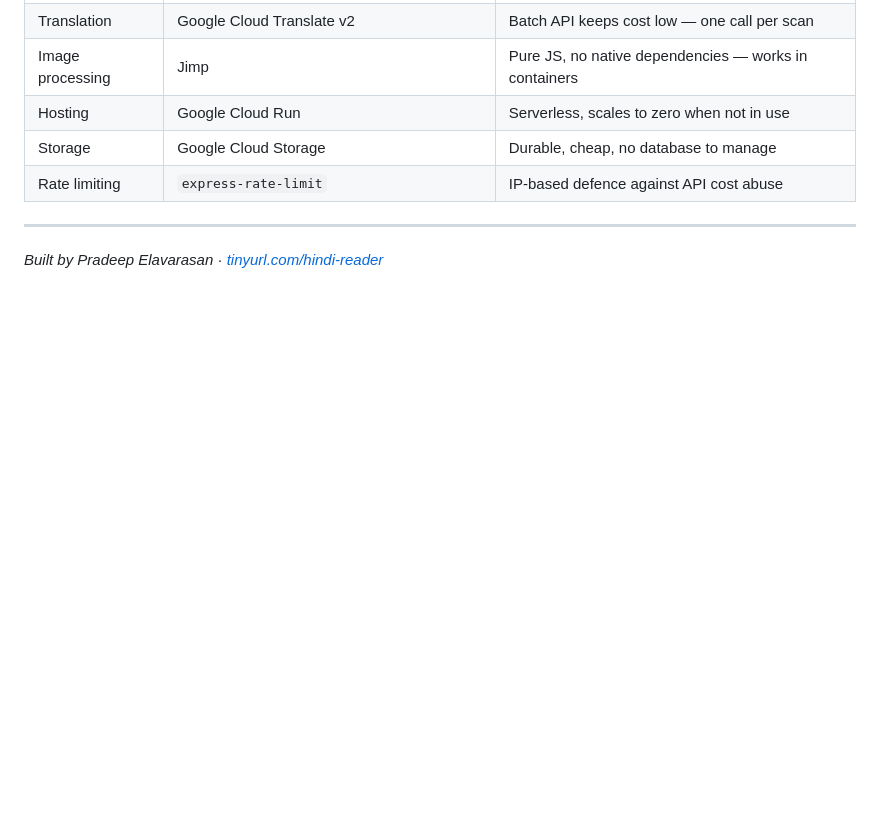
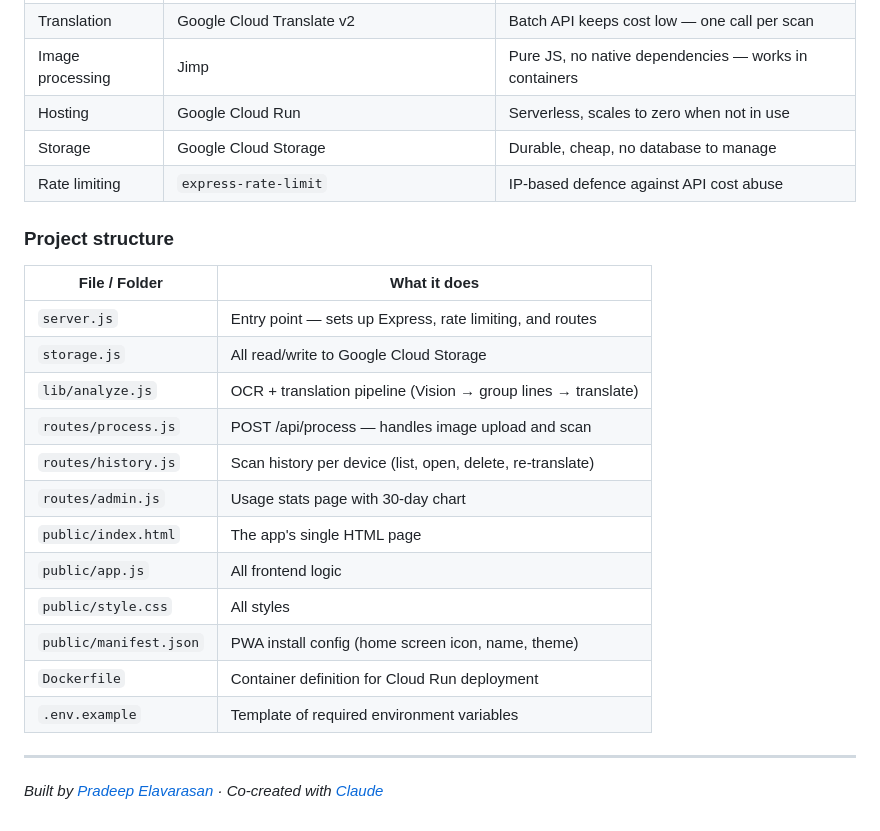
Before and after one commit to pradeepelavarasan/Hindi-Reader, a Markdown page: README.md, the part around one of its changes. Rendered like a GitHub page; blank space fills up the shorter version.

```diff
--- a/README.md
+++ b/README.md
@@ -140,6 +136,23 @@ Once shared beyond a small classroom, the app was exposed to potential API cost
 | Storage | Google Cloud Storage | Durable, cheap, no database to manage |
 | Rate limiting | `express-rate-limit` | IP-based defence against API cost abuse |
 
+### Project structure
+
+| File / Folder | What it does |
+|---|---|
+| `server.js` | Entry point — sets up Express, rate limiting, and routes |
+| `storage.js` | All read/write to Google Cloud Storage |
+| `lib/analyze.js` | OCR + translation pipeline (Vision → group lines → translate) |
+| `routes/process.js` | POST /api/process — handles image upload and scan |
+| `routes/history.js` | Scan history per device (list, open, delete, re-translate) |
+| `routes/admin.js` | Usage stats page with 30-day chart |
+| `public/index.html` | The app's single HTML page |
+| `public/app.js` | All frontend logic |
+| `public/style.css` | All styles |
+| `public/manifest.json` | PWA install config (home screen icon, name, theme) |
+| `Dockerfile` | Container definition for Cloud Run deployment |
+| `.env.example` | Template of required environment variables |
+
 ---
 
-*Built by Pradeep Elavarasan · [tinyurl.com/hindi-reader](https://tinyurl.com/hindi-reader)*
+*Built by [Pradeep Elavarasan](https://www.linkedin.com/in/pradeepelavarasan/) · Co-created with [Claude](https://claude.ai)*
```
Also changed, not shown: other parts of README.md (+39 -43 lines).
